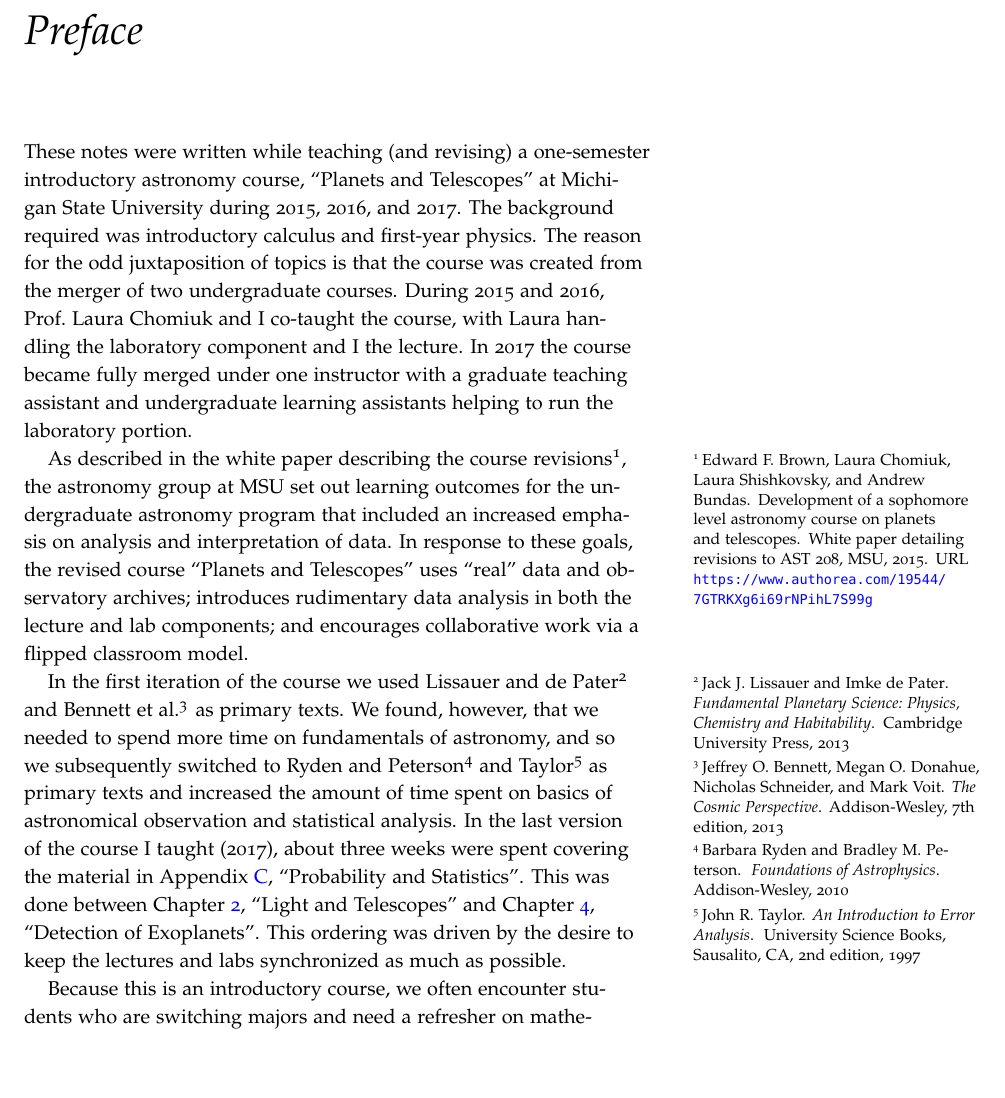
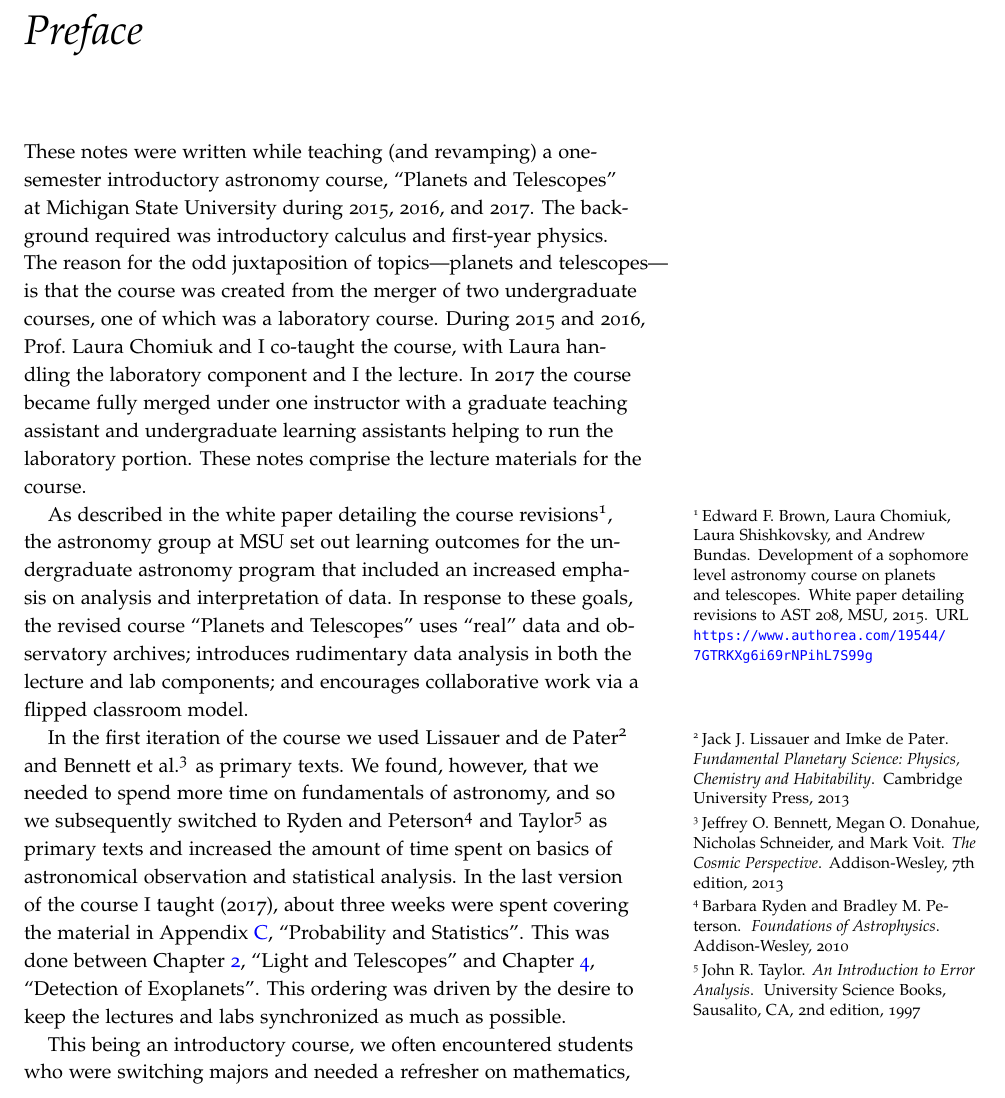
Before and after one commit to Open-Astrophysics-Bookshelf/introductory-topics, a LaTeX thesis (planets-notes.tex, which reads frontmatter/preface.tex): part of page 3 of 77, cut so that both start at the same text, the shorter picture padded with empty space. Compiled offline with pdfLaTeX; a LaTeX package or settings file that is missing is left out.

Commit message:
Update preface.tex
light revisions

```diff
--- a/frontmatter/preface.tex
+++ b/frontmatter/preface.tex
@@ -1,11 +1,11 @@
 %!TEX root = ../planets-notes.tex
 
-These notes were written while teaching (and revising) a one-semester introductory astronomy course, ``Planets and Telescopes'' at Michigan State University during 2015, 2016, and 2017. The background required was  introductory calculus and first-year physics. The reason for the odd juxtaposition of topics is that the course was created from the merger of two undergraduate courses. During 2015 and 2016, Prof.\ Laura Chomiuk and I co-taught the course, with Laura handling the laboratory component and I the lecture. In 2017 the course became fully merged under one instructor with a graduate teaching assistant and undergraduate learning assistants helping to run the laboratory portion.
+These notes were written while teaching (and revamping) a one-semester introductory astronomy course, ``Planets and Telescopes'' at Michigan State University during 2015, 2016, and 2017. The background required was introductory calculus and first-year physics. The reason for the odd juxtaposition of topics---planets and telescopes---is that the course was created from the merger of two undergraduate courses, one of which was a laboratory course. During 2015 and 2016, Prof.\ Laura Chomiuk and I co-taught the course, with Laura handling the laboratory component and I the lecture. In 2017 the course became fully merged under one instructor with a graduate teaching assistant and undergraduate learning assistants helping to run the laboratory portion. These notes comprise the lecture materials for the course.
 
-As described in the white paper describing the course revisions\cite{BrownDevelopment-of-}, the astronomy group at MSU set out learning outcomes for the undergraduate astronomy program that included an increased emphasis on analysis and interpretation of data.
+As described in the white paper detailing the course revisions\cite{BrownDevelopment-of-}, the astronomy group at MSU set out learning outcomes for the undergraduate astronomy program that included an increased emphasis on analysis and interpretation of data.
 In response to these goals, the revised course ``Planets and Telescopes'' uses ``real'' data and observatory archives; introduces rudimentary data analysis in both the lecture and lab components; and encourages collaborative work via a flipped classroom model.
 
 In the first iteration of the course we used \citetalt{Lissauer2013Fundamental-Pla} and \citetalt{Bennett2013The-Cosmic-Pers} as primary texts. We found, however, that we needed to spend more time on fundamentals of astronomy, and so we subsequently switched to \citetalt{Ryden2010Foundations-of-} and \citetalt{Taylor1997An-Introduction} as primary texts and increased the amount of time spent on basics of astronomical observation and statistical analysis. In the last version of the course I taught (2017), about three weeks were spent covering the material in Appendix~\ref{ch.probability-statistics}, ``Probability and Statistics''. This was done between Chapter~\ref{ch.light-telescopes}, ``Light and Telescopes'' and Chapter~\ref{ch.detection-exoplanets}, ``Detection of Exoplanets''.  This ordering was driven by the desire to keep the lectures and labs synchronized as much as possible.
 
-Because this is an introductory course, we often encounter students who are switching majors and need a refresher on mathematics, particularly trigonometry. I therefore added a mathematics review in Appendix~\ref{ch.math-review}.
+This being an introductory course, we often encountered students who were switching majors and needed a refresher on mathematics, particularly trigonometry. I therefore added a mathematics review in Appendix~\ref{ch.math-review}.
 
```
Also changed, not shown: frontmatter/preface.tex (3 more changed lines).
